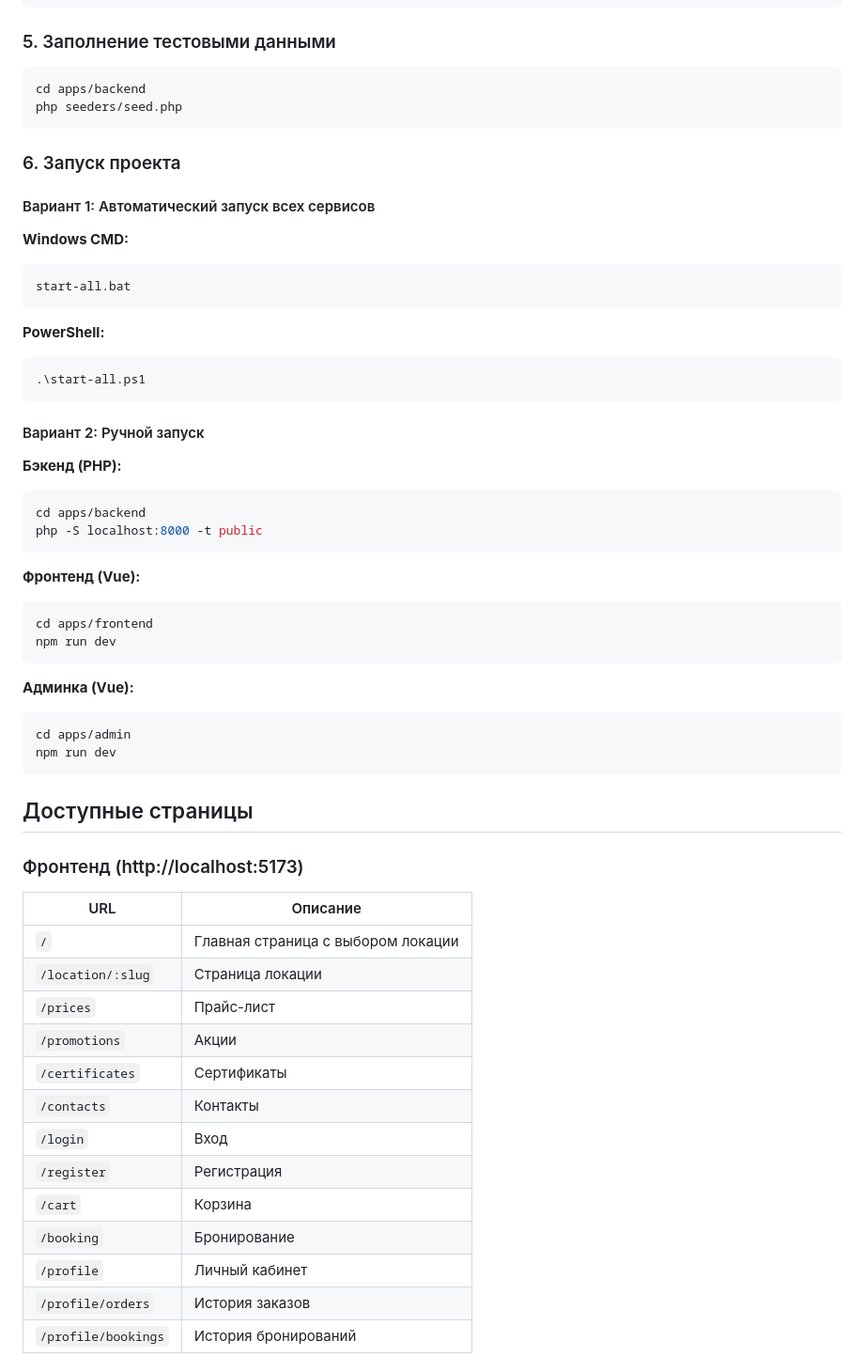
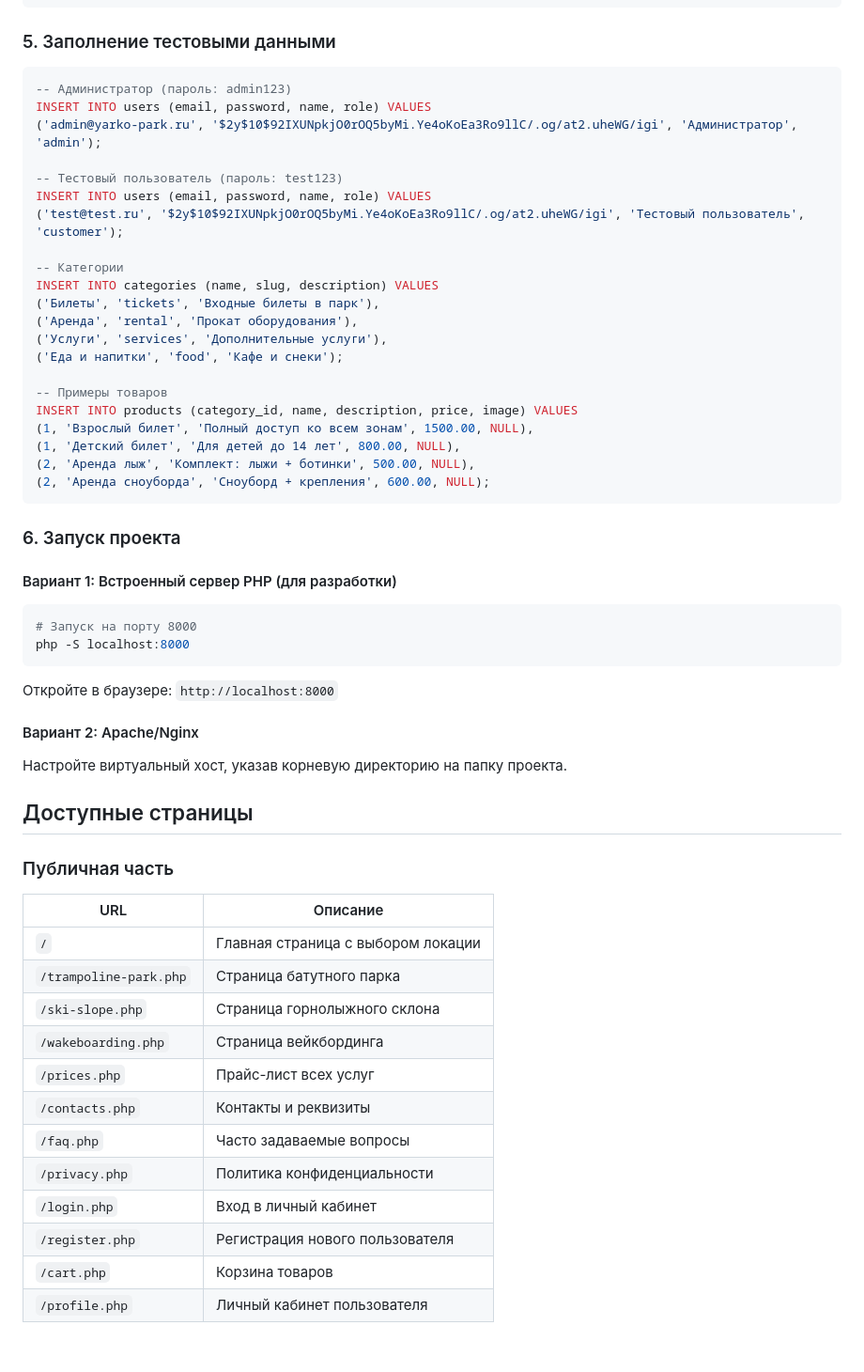
Before and after one commit to DEPSTEXX/diplom-beta-, a Markdown page: README.md, the part around one of its changes. Shown at 94% size. GitHub-like rendering.

Commit message:
Обновлён README с актуальным стеком (PHP)

````diff
--- a/README.md
+++ b/README.md
@@ -95,61 +176,61 @@ foreach (glob('migrations/*.sql') as \$file) {
 
 ### 5. Заполнение тестовыми данными
 
-```bash
-cd apps/backend
-php seeders/seed.php
+```sql
+-- Администратор (пароль: admin123)
+INSERT INTO users (email, password, name, role) VALUES
+('admin@yarko-park.ru', '$2y$10$92IXUNpkjO0rOQ5byMi.Ye4oKoEa3Ro9llC/.og/at2.uheWG/igi', 'Администратор', 'admin');
+
+-- Тестовый пользователь (пароль: test123)
+INSERT INTO users (email, password, name, role) VALUES
+('test@test.ru', '$2y$10$92IXUNpkjO0rOQ5byMi.Ye4oKoEa3Ro9llC/.og/at2.uheWG/igi', 'Тестовый пользователь', 'customer');
+
+-- Категории
+INSERT INTO categories (name, slug, description) VALUES
+('Билеты', 'tickets', 'Входные билеты в парк'),
+('Аренда', 'rental', 'Прокат оборудования'),
+('Услуги', 'services', 'Дополнительные услуги'),
+('Еда и напитки', 'food', 'Кафе и снеки');
+
+-- Примеры товаров
+INSERT INTO products (category_id, name, description, price, image) VALUES
+(1, 'Взрослый билет', 'Полный доступ ко всем зонам', 1500.00, NULL),
+(1, 'Детский билет', 'Для детей до 14 лет', 800.00, NULL),
+(2, 'Аренда лыж', 'Комплект: лыжи + ботинки', 500.00, NULL),
+(2, 'Аренда сноуборда', 'Сноуборд + крепления', 600.00, NULL);
 ```
 
 ### 6. Запуск проекта
 
-#### Вариант 1: Автоматический запуск всех сервисов
+#### Вариант 1: Встроенный сервер PHP (для разработки)
 
-**Windows CMD:**
 ```bash
-start-all.bat
+# Запуск на порту 8000
+php -S localhost:8000
 ```
 
-**PowerShell:**
-```powershell
-.\start-all.ps1
-```
+Откройте в браузере: `http://localhost:8000`
 
-#### Вариант 2: Ручной запуск
+#### Вариант 2: Apache/Nginx
 
-**Бэкенд (PHP):**
-```bash
-cd apps/backend
-php -S localhost:8000 -t public
-```
-
-**Фронтенд (Vue):**
-```bash
-cd apps/frontend
-npm run dev
-```
-
-**Админка (Vue):**
-```bash
-cd apps/admin
-npm run dev
-```
+Настройте виртуальный хост, указав корневую директорию на папку проекта.
 
 ## Доступные страницы
 
-### Фронтенд (http://localhost:5173)
+### Публичная часть
+
 | URL | Описание |
 |-----|----------|
 | `/` | Главная страница с выбором локации |
-| `/location/:slug` | Страница локации |
-| `/prices` | Прайс-лист |
-| `/promotions` | Акции |
-| `/certificates` | Сертификаты |
-| `/contacts` | Контакты |
-| `/login` | Вход |
-| `/register` | Регистрация |
-| `/cart` | Корзина |
-| `/booking` | Бронирование |
-| `/profile` | Личный кабинет |
-| `/profile/orders` | История заказов |
-| `/profile/bookings` | История бронирований |
+| `/trampoline-park.php` | Страница батутного парка |
+| `/ski-slope.php` | Страница горнолыжного склона |
+| `/wakeboarding.php` | Страница вейкбординга |
+| `/prices.php` | Прайс-лист всех услуг |
+| `/contacts.php` | Контакты и реквизиты |
+| `/faq.php` | Часто задаваемые вопросы |
+| `/privacy.php` | Политика конфиденциальности |
+| `/login.php` | Вход в личный кабинет |
+| `/register.php` | Регистрация нового пользователя |
+| `/cart.php` | Корзина товаров |
+| `/profile.php` | Личный кабинет пользователя |
 
````
Also changed, not shown: other parts of README.md (+223 -135 lines).
